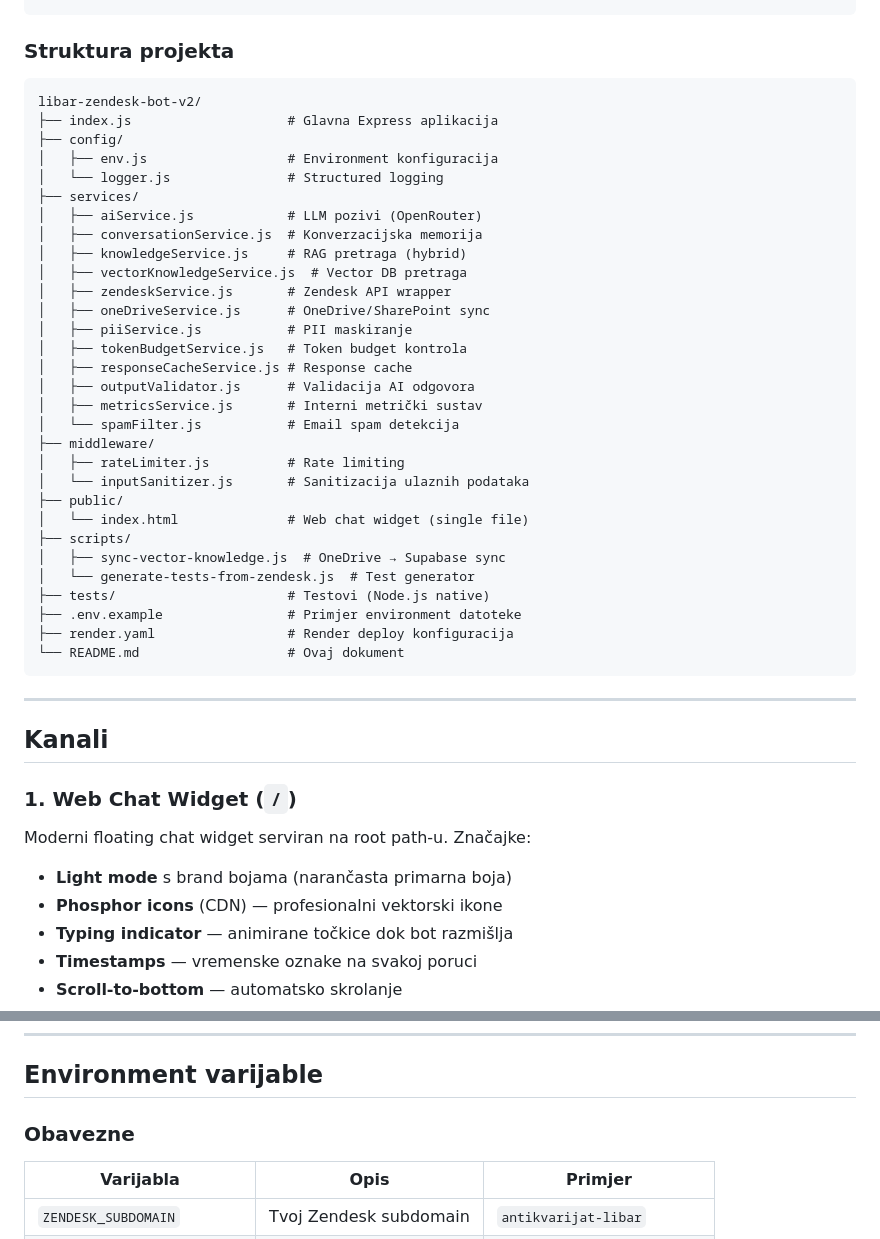
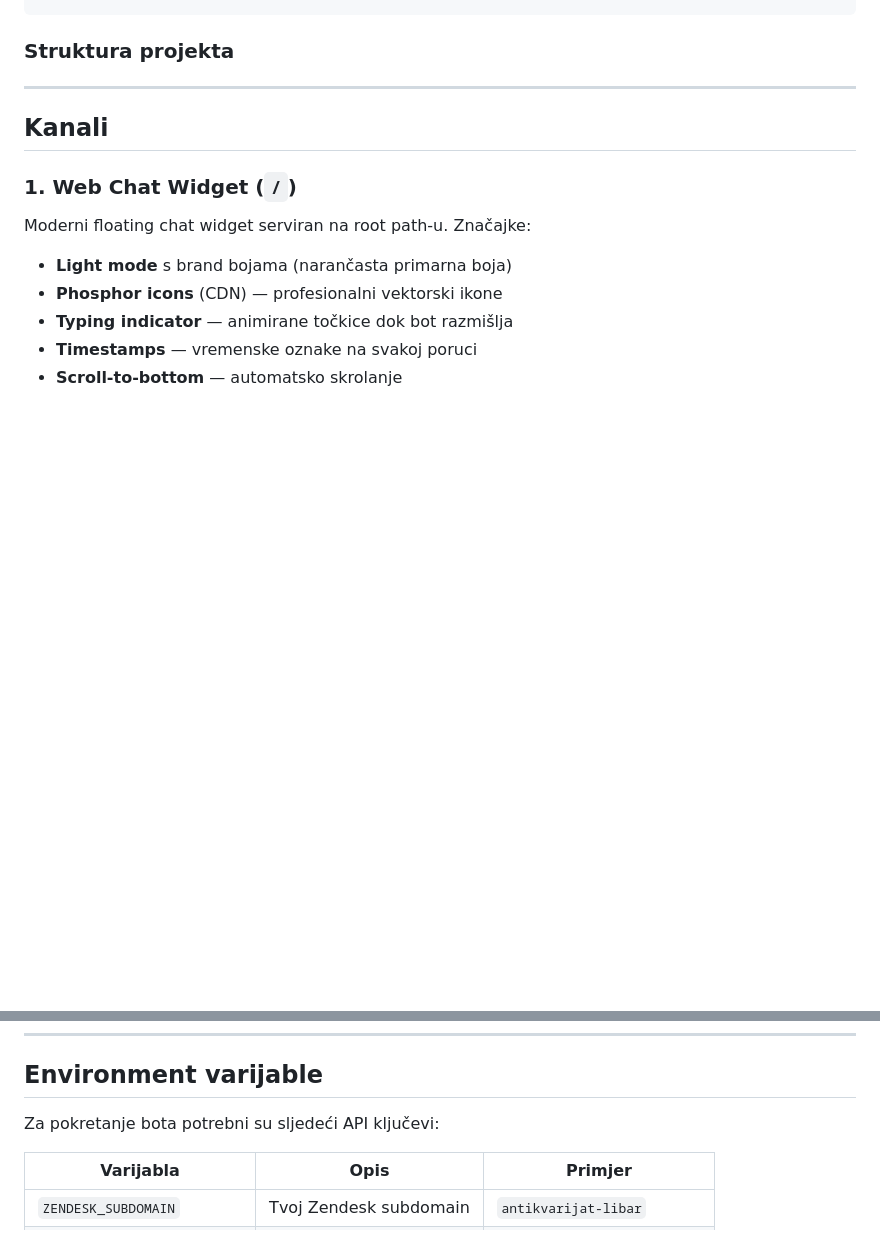
Before and after one commit to Hypevolve/libar-zendesk-bot-v2, a Markdown page: README.md, 2 parts joined by grey strips. GitHub-like rendering; blank space fills up the shorter version.

````diff
--- a/README.md
+++ b/README.md
@@ -81,38 +70,6 @@
 
 ### Struktura projekta
 
-```
-libar-zendesk-bot-v2/
-├── index.js                    # Glavna Express aplikacija
-├── config/
-│   ├── env.js                  # Environment konfiguracija
-│   └── logger.js               # Structured logging
-├── services/
-│   ├── aiService.js            # LLM pozivi (OpenRouter)
-│   ├── conversationService.js  # Konverzacijska memorija
-│   ├── knowledgeService.js     # RAG pretraga (hybrid)
-│   ├── vectorKnowledgeService.js  # Vector DB pretraga
-│   ├── zendeskService.js       # Zendesk API wrapper
-│   ├── oneDriveService.js      # OneDrive/SharePoint sync
-│   ├── piiService.js           # PII maskiranje
-│   ├── tokenBudgetService.js   # Token budget kontrola
-│   ├── responseCacheService.js # Response cache
-│   ├── outputValidator.js      # Validacija AI odgovora
-│   ├── metricsService.js       # Interni metrički sustav
-│   └── spamFilter.js           # Email spam detekcija
-├── middleware/
-│   ├── rateLimiter.js          # Rate limiting
-│   └── inputSanitizer.js       # Sanitizacija ulaznih podataka
-├── public/
-│   └── index.html              # Web chat widget (single file)
-├── scripts/
-│   ├── sync-vector-knowledge.js  # OneDrive → Supabase sync
-│   └── generate-tests-from-zendesk.js  # Test generator
-├── tests/                      # Testovi (Node.js native)
-├── .env.example                # Primjer environment datoteke
-├── render.yaml                 # Render deploy konfiguracija
-└── README.md                   # Ovaj dokument
-```
 
 ---
 
@@ -354,7 +318,7 @@ curl http://localhost:3000/health
 
 ## Environment varijable
 
-### Obavezne
+Za pokretanje bota potrebni su sljedeći API ključevi:
 
 | Varijabla | Opis | Primjer |
 |-----------|------|---------|
````
Also changed, not shown: other parts of README.md (+39 -79 lines), DEVELOPER.md (added, +472 -0 lines).
